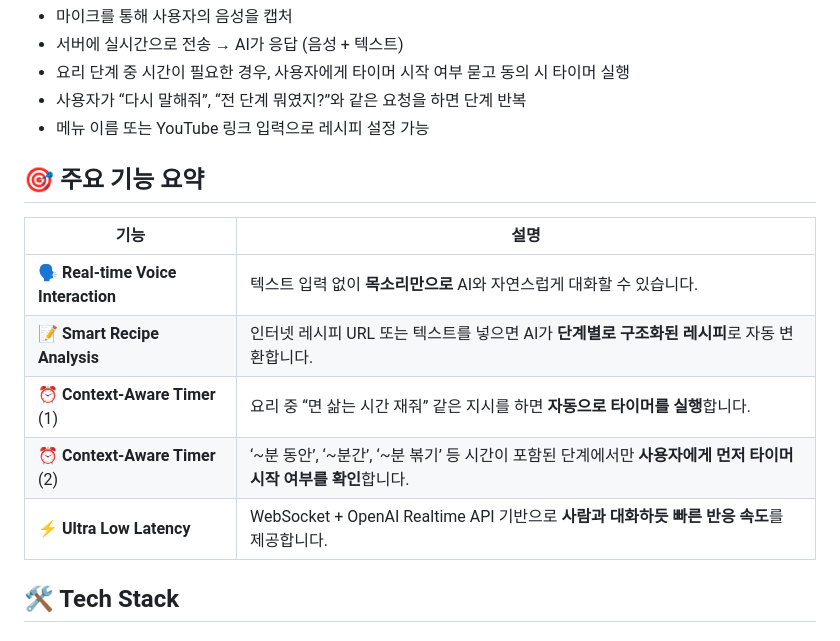
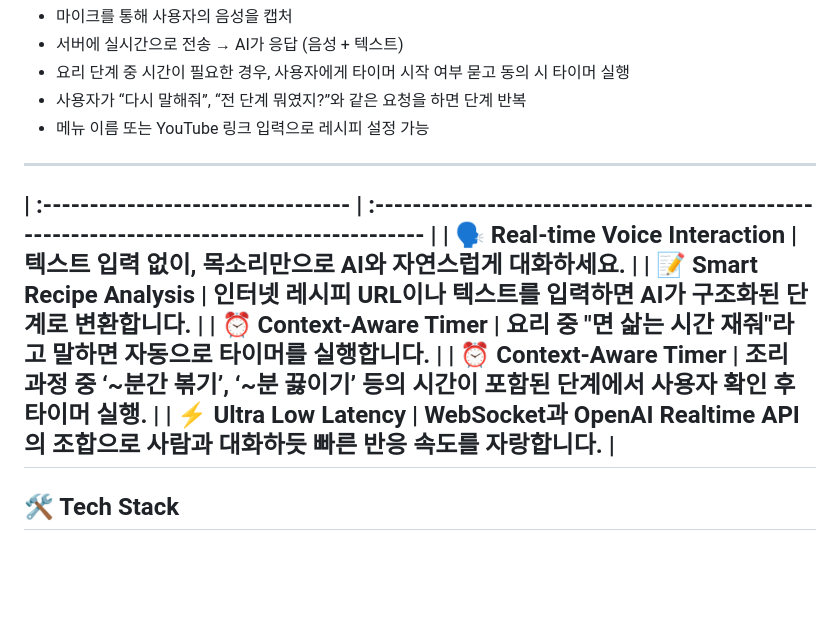
Before and after one commit to REALTHON-TEAM3/AI, a Markdown page: README.md, the part around the change. GitHub-like rendering; blank space fills up the shorter version.

Commit message:
Revert "Update README.md"
This reverts commit 93c7ff5773e1b258380e7e62e9df34f97ba7ee91.

```diff
--- a/README.md
+++ b/README.md
@@ -12,16 +12,15 @@ OpenAI의 최신 **Realtime API**를 활용하여, 마치 옆에서 셰프가
 - 사용자가 “다시 말해줘”, “전 단계 뭐였지?”와 같은 요청을 하면 단계 반복
 - 메뉴 이름 또는 YouTube 링크 입력으로 레시피 설정 가능
 
-## 🎯 주요 기능 요약
+---
 
-| 기능                                | 설명                                                                                           |
-|-------------------------------------|------------------------------------------------------------------------------------------------|
-| **🗣️ Real-time Voice Interaction** | 텍스트 입력 없이 **목소리만으로** AI와 자연스럽게 대화할 수 있습니다.                           |
-| **📝 Smart Recipe Analysis**       | 인터넷 레시피 URL 또는 텍스트를 넣으면 AI가 **단계별로 구조화된 레시피**로 자동 변환합니다.    |
-| **⏰ Context-Aware Timer** (1)      | 요리 중 “면 삶는 시간 재줘” 같은 지시를 하면 **자동으로 타이머를 실행**합니다.                 |
-| **⏰ Context-Aware Timer** (2)      | ‘~분 동안’, ‘~분간’, ‘~분 볶기’ 등 시간이 포함된 단계에서만 **사용자에게 먼저 타이머 시작 여부를 확인**합니다. |
-| **⚡ Ultra Low Latency**           | WebSocket + OpenAI Realtime API 기반으로 **사람과 대화하듯 빠른 반응 속도**를 제공합니다.      |
-
+| :--------------------------------- | :------------------------------------------------------------------------------------------ |
+| **🗣️ Real-time Voice Interaction** | 텍스트 입력 없이, **목소리만으로** AI와 자연스럽게 대화하세요.                              |
+| **📝 Smart Recipe Analysis**       | 인터넷 레시피 URL이나 텍스트를 입력하면 AI가 **구조화된 단계**로 변환합니다.                |
+| **⏰ Context-Aware Timer**         | 요리 중 "면 삶는 시간 재줘"라고 말하면 **자동으로 타이머**를 실행합니다.                    |
+| **⏰ Context-Aware Timer**         | 조리 과정 중 ‘~분간 볶기’, ‘~분 끓이기’ 등의 시간이 포함된 단계에서 사용자 확인 후 타이머 실행.   |
+| **⚡ Ultra Low Latency**           | WebSocket과 OpenAI Realtime API의 조합으로 **사람과 대화하듯 빠른 반응 속도**를 자랑합니다. |
+---
 
 ## 🛠️ Tech Stack
 
```
